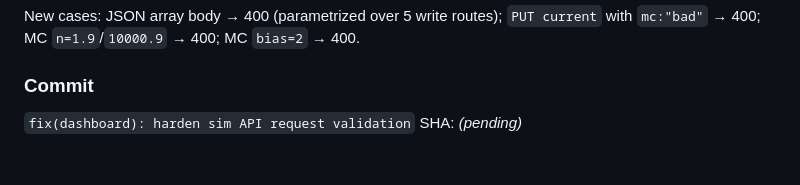
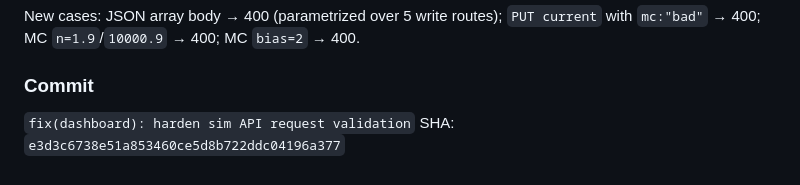
Before and after one commit to Nidan73/webscrape-aiub-world-cup-2026, a Markdown page: .superpowers/sdd/task-5-report.md, the part around the change. Rendered like a GitHub page.

Commit message:
docs(sdd): record task-5 review-fix commit SHA in report

```diff
--- a/.superpowers/sdd/task-5-report.md
+++ b/.superpowers/sdd/task-5-report.md
@@ -53,4 +53,4 @@ New cases: JSON array body → 400 (parametrized over 5 write routes); `PUT curr
 
 ### Commit
 `fix(dashboard): harden sim API request validation`
-SHA: _(pending)_
+SHA: `e3d3c6738e51a853460ce5d8b722ddc04196a377`
```
